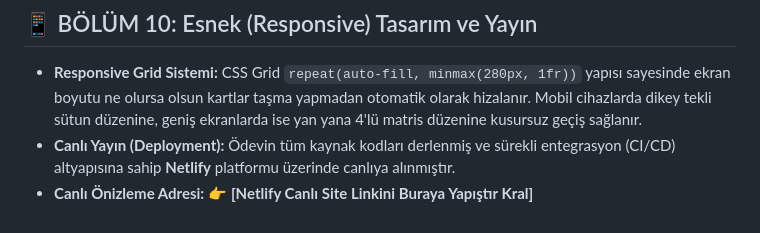
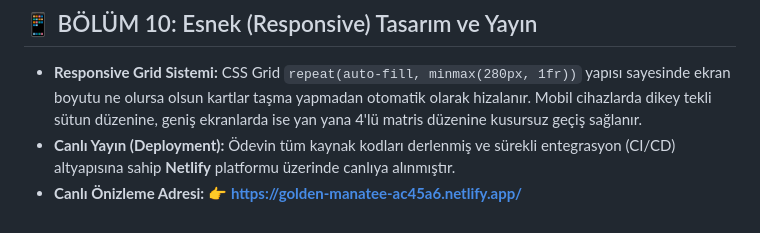
Before and after one commit to caner-mercan/SquadMaster, a Markdown page: README.md, the part around the change. Drawn GitHub-style.

```diff
--- a/README.md
+++ b/README.md
@@ -78,4 +78,4 @@ Kullanıcıların web sitesindeki yapılandırma tercihleri, tarayıcı oturumu
 ## 📱 BÖLÜM 10: Esnek (Responsive) Tasarım ve Yayın
 * **Responsive Grid Sistemi:** CSS Grid `repeat(auto-fill, minmax(280px, 1fr))` yapısı sayesinde ekran boyutu ne olursa olsun kartlar taşma yapmadan otomatik olarak hizalanır. Mobil cihazlarda dikey tekli sütun düzenine, geniş ekranlarda ise yan yana 4'lü matris düzenine kusursuz geçiş sağlanır.
 * **Canlı Yayın (Deployment):** Ödevin tüm kaynak kodları derlenmiş ve sürekli entegrasyon (CI/CD) altyapısına sahip **Netlify** platformu üzerinde canlıya alınmıştır.
-* **Canlı Önizleme Adresi:** 👉 **[Netlify Canlı Site Linkini Buraya Yapıştır Kral]**
+* **Canlı Önizleme Adresi:** 👉 **https://golden-manatee-ac45a6.netlify.app/**
```
